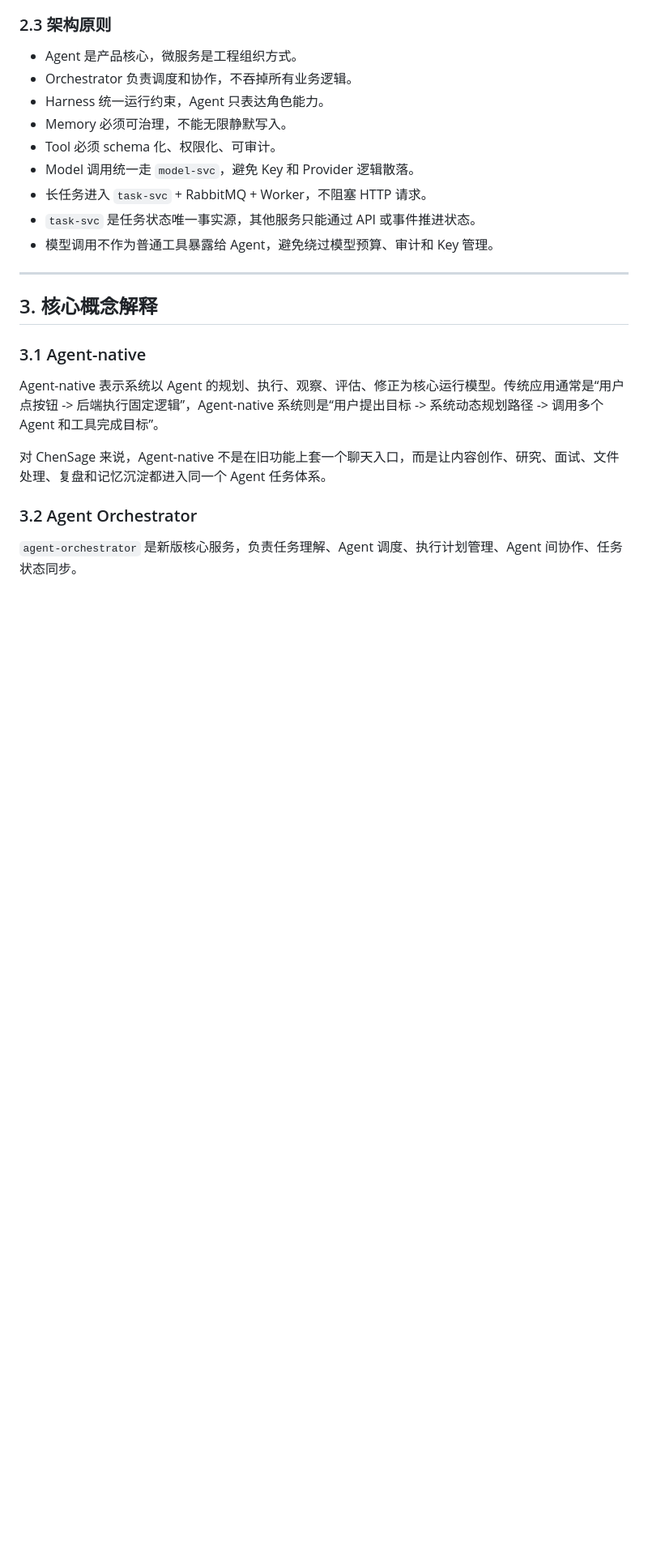
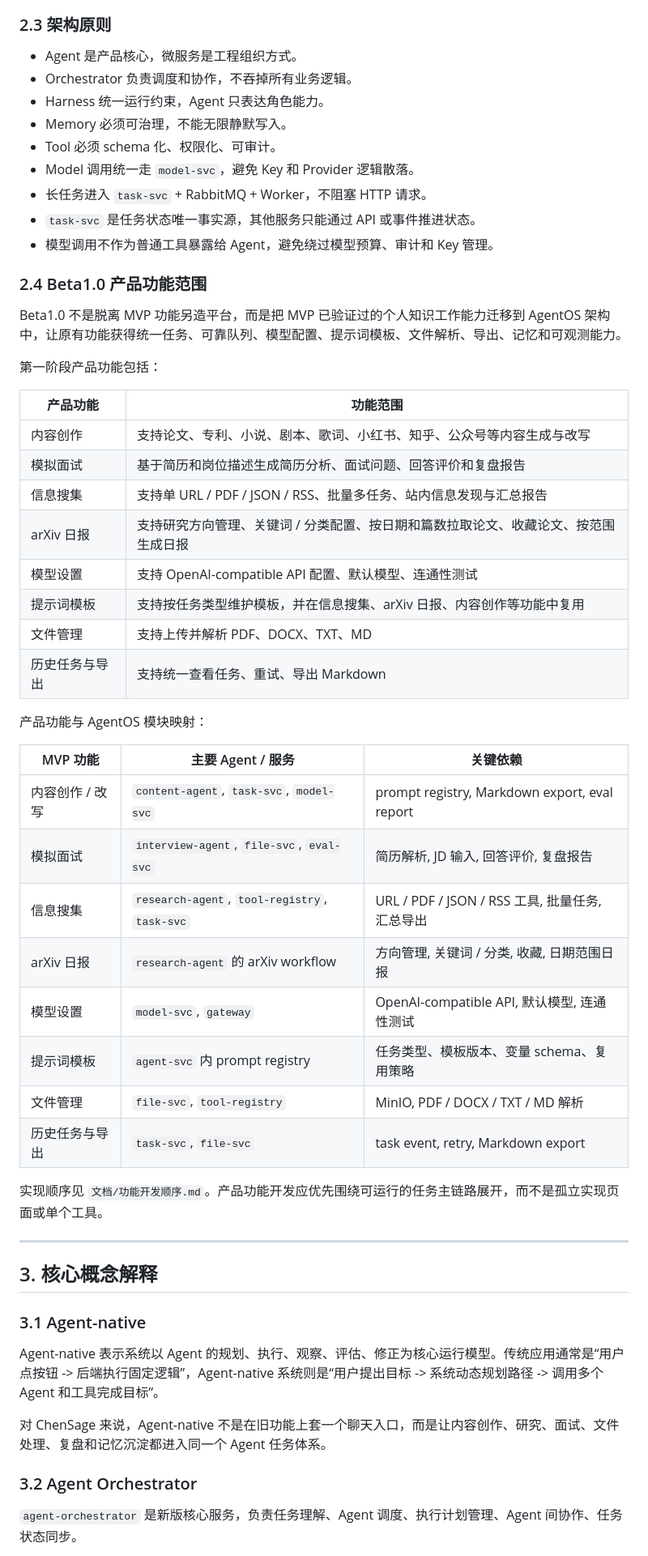
Before and after one commit to GCJ-GitHub/ChenSage_Beta, a Markdown page: 文档/架构设计与技术选型.md, the part around the change. Shown at 81% size. Rendered like a GitHub page; blank space fills up the shorter version.

```diff
--- a/文档/架构设计与技术选型.md
+++ b/文档/架构设计与技术选型.md
@@ -103,6 +103,38 @@ Beta1.0 不是目标：
 - 长任务进入 `task-svc` + RabbitMQ + Worker，不阻塞 HTTP 请求。
 - `task-svc` 是任务状态唯一事实源，其他服务只能通过 API 或事件推进状态。
 - 模型调用不作为普通工具暴露给 Agent，避免绕过模型预算、审计和 Key 管理。
+
+### 2.4 Beta1.0 产品功能范围
+
+Beta1.0 不是脱离 MVP 功能另造平台，而是把 MVP 已验证过的个人知识工作能力迁移到 AgentOS 架构中，让原有功能获得统一任务、可靠队列、模型配置、提示词模板、文件解析、导出、记忆和可观测能力。
+
+第一阶段产品功能包括：
+
+| 产品功能 | 功能范围 |
+|------|------|
+| 内容创作 | 支持论文、专利、小说、剧本、歌词、小红书、知乎、公众号等内容生成与改写 |
+| 模拟面试 | 基于简历和岗位描述生成简历分析、面试问题、回答评价和复盘报告 |
+| 信息搜集 | 支持单 URL / PDF / JSON / RSS、批量多任务、站内信息发现与汇总报告 |
+| arXiv 日报 | 支持研究方向管理、关键词 / 分类配置、按日期和篇数拉取论文、收藏论文、按范围生成日报 |
+| 模型设置 | 支持 OpenAI-compatible API 配置、默认模型、连通性测试 |
+| 提示词模板 | 支持按任务类型维护模板，并在信息搜集、arXiv 日报、内容创作等功能中复用 |
+| 文件管理 | 支持上传并解析 PDF、DOCX、TXT、MD |
+| 历史任务与导出 | 支持统一查看任务、重试、导出 Markdown |
+
+产品功能与 AgentOS 模块映射：
+
+| MVP 功能 | 主要 Agent / 服务 | 关键依赖 |
+|------|------|------|
+| 内容创作 / 改写 | `content-agent`, `task-svc`, `model-svc` | prompt registry, Markdown export, eval report |
+| 模拟面试 | `interview-agent`, `file-svc`, `eval-svc` | 简历解析, JD 输入, 回答评价, 复盘报告 |
+| 信息搜集 | `research-agent`, `tool-registry`, `task-svc` | URL / PDF / JSON / RSS 工具, 批量任务, 汇总导出 |
+| arXiv 日报 | `research-agent` 的 arXiv workflow | 方向管理, 关键词 / 分类, 收藏, 日期范围日报 |
+| 模型设置 | `model-svc`, `gateway` | OpenAI-compatible API, 默认模型, 连通性测试 |
+| 提示词模板 | `agent-svc` 内 prompt registry | 任务类型、模板版本、变量 schema、复用策略 |
+| 文件管理 | `file-svc`, `tool-registry` | MinIO, PDF / DOCX / TXT / MD 解析 |
+| 历史任务与导出 | `task-svc`, `file-svc` | task event, retry, Markdown export |
+
+实现顺序见 `文档/功能开发顺序.md`。产品功能开发应优先围绕可运行的任务主链路展开，而不是孤立实现页面或单个工具。
 
 ---
 
```
Also changed, not shown: README.md (+30 -1 lines), 文档/功能开发顺序.md (added, +379 -0 lines).
